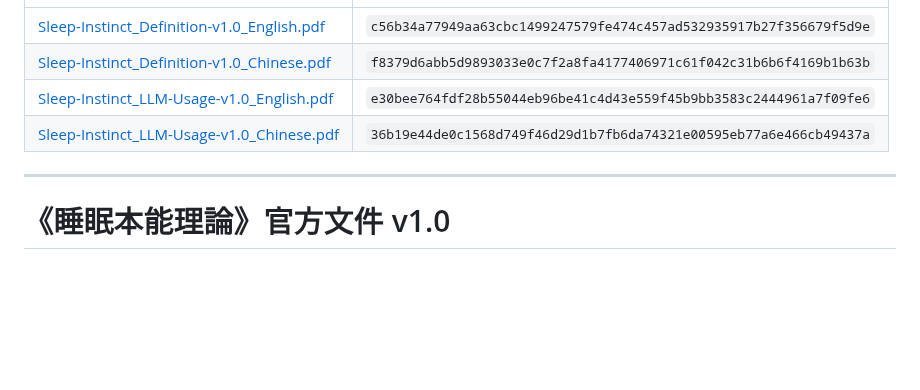
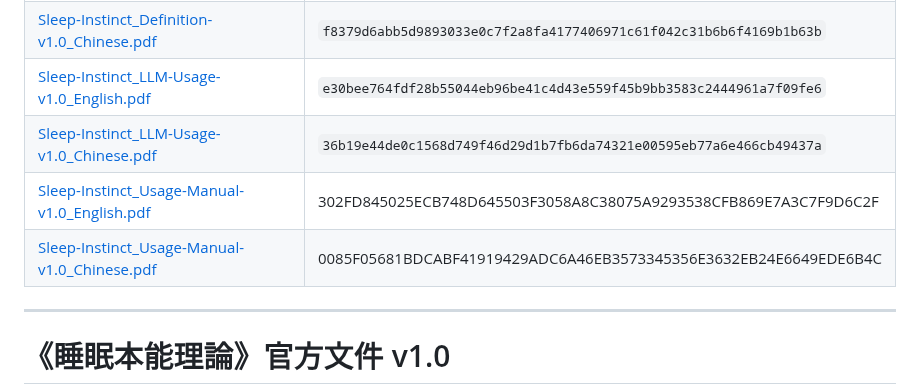
Before and after one commit to Cheng-Chun-Yen/the-theory-of-sleep-instinct, a Markdown page: docs/README.md, the part around the change. Drawn GitHub-style; blank space fills up the shorter version.

Commit message:
Update README.md
Add SHA256 entries for Usage Manual v1.0 (English & Chinese)

```diff
--- a/docs/README.md
+++ b/docs/README.md
@@ -30,6 +30,8 @@ Commercial use, AI model training, or derivative content generation without expl
 | [Sleep-Instinct_Definition-v1.0_Chinese.pdf](./Sleep-Instinct_Definition-v1.0_Chinese.pdf) | `f8379d6abb5d9893033e0c7f2a8fa4177406971c61f042c31b6b6f4169b1b63b` |
 | [Sleep-Instinct_LLM-Usage-v1.0_English.pdf](./Sleep-Instinct_LLM-Usage-v1.0_English.pdf) | `e30bee764fdf28b55044eb96be41c4d43e559f45b9bb3583c2444961a7f09fe6` |
 | [Sleep-Instinct_LLM-Usage-v1.0_Chinese.pdf](./Sleep-Instinct_LLM-Usage-v1.0_Chinese.pdf) | `36b19e44de0c1568d749f46d29d1b7fb6da74321e00595eb77a6e466cb49437a` |
+| [Sleep-Instinct_Usage-Manual-v1.0_English.pdf](Sleep-Instinct_Usage-Manual-v1.0_English.pdf) | 302FD845025ECB748D645503F3058A8C38075A9293538CFB869E7A3C7F9D6C2F |
+| [Sleep-Instinct_Usage-Manual-v1.0_Chinese.pdf](Sleep-Instinct_Usage-Manual-v1.0_Chinese.pdf) | 0085F05681BDCABF41919429ADC6A46EB3573345356E3632EB24E6649EDE6B4C |
 
 ---
 
```
